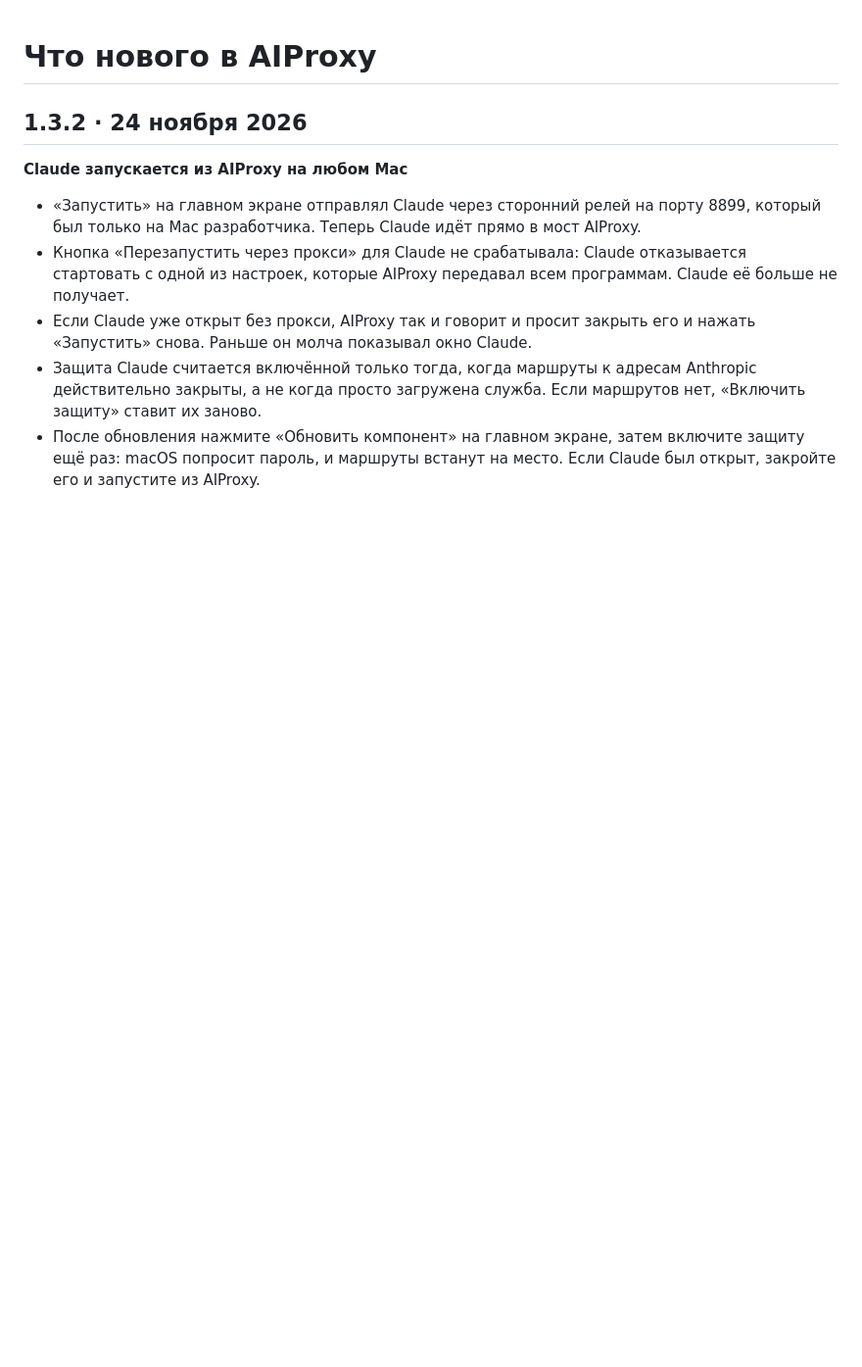
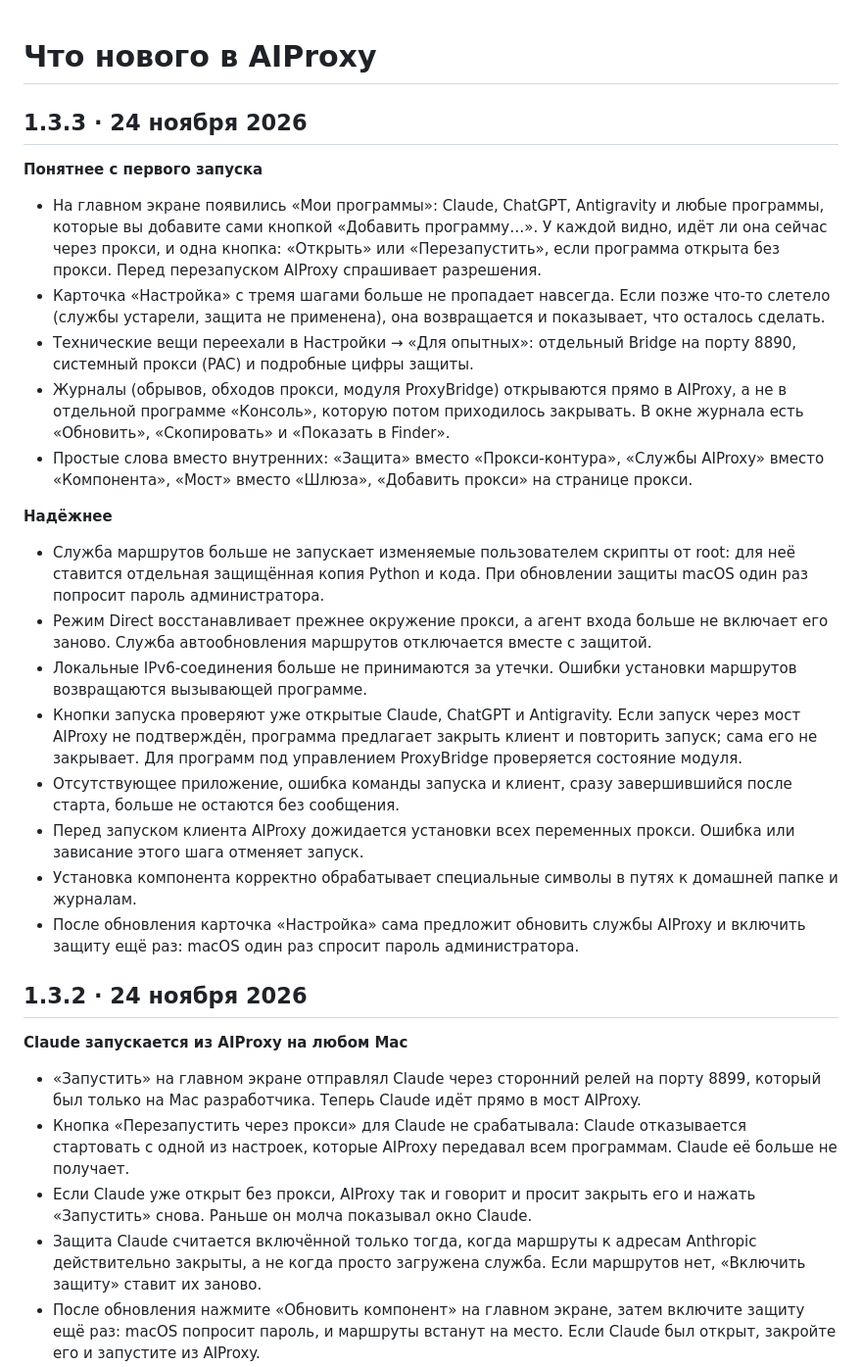
Before and after one commit to and-ray-m/AIProxy.app, a Markdown page: CHANGELOG.md, the part around the change. Shown at 98% size. Drawn GitHub-style; blank space fills up the shorter version.

```diff
--- a/CHANGELOG.md
+++ b/CHANGELOG.md
@@ -1,4 +1,25 @@
 # Что нового в AIProxy
+
+## 1.3.3 · 24 ноября 2026
+
+**Понятнее с первого запуска**
+
+- На главном экране появились «Мои программы»: Claude, ChatGPT, Antigravity и любые программы, которые вы добавите сами кнопкой «Добавить программу…». У каждой видно, идёт ли она сейчас через прокси, и одна кнопка: «Открыть» или «Перезапустить», если программа открыта без прокси. Перед перезапуском AIProxy спрашивает разрешения.
+- Карточка «Настройка» с тремя шагами больше не пропадает навсегда. Если позже что-то слетело (службы устарели, защита не применена), она возвращается и показывает, что осталось сделать.
+- Технические вещи переехали в Настройки → «Для опытных»: отдельный Bridge на порту 8890, системный прокси (PAC) и подробные цифры защиты.
+- Журналы (обрывов, обходов прокси, модуля ProxyBridge) открываются прямо в AIProxy, а не в отдельной программе «Консоль», которую потом приходилось закрывать. В окне журнала есть «Обновить», «Скопировать» и «Показать в Finder».
+- Простые слова вместо внутренних: «Защита» вместо «Прокси-контура», «Службы AIProxy» вместо «Компонента», «Мост» вместо «Шлюза», «Добавить прокси» на странице прокси.
+
+**Надёжнее**
+
+- Служба маршрутов больше не запускает изменяемые пользователем скрипты от root: для неё ставится отдельная защищённая копия Python и кода. При обновлении защиты macOS один раз попросит пароль администратора.
+- Режим Direct восстанавливает прежнее окружение прокси, а агент входа больше не включает его заново. Служба автообновления маршрутов отключается вместе с защитой.
+- Локальные IPv6-соединения больше не принимаются за утечки. Ошибки установки маршрутов возвращаются вызывающей программе.
+- Кнопки запуска проверяют уже открытые Claude, ChatGPT и Antigravity. Если запуск через мост AIProxy не подтверждён, программа предлагает закрыть клиент и повторить запуск; сама его не закрывает. Для программ под управлением ProxyBridge проверяется состояние модуля.
+- Отсутствующее приложение, ошибка команды запуска и клиент, сразу завершившийся после старта, больше не остаются без сообщения.
+- Перед запуском клиента AIProxy дожидается установки всех переменных прокси. Ошибка или зависание этого шага отменяет запуск.
+- Установка компонента корректно обрабатывает специальные символы в путях к домашней папке и журналам.
+- После обновления карточка «Настройка» сама предложит обновить службы AIProxy и включить защиту ещё раз: macOS один раз спросит пароль администратора.
 
 ## 1.3.2 · 24 ноября 2026
 
```
Also changed, not shown: README.md (+4 -4 lines), assets/bypass.png, assets/dashboard.png, assets/first-run.png, assets/traffic.png, 1 other file.
